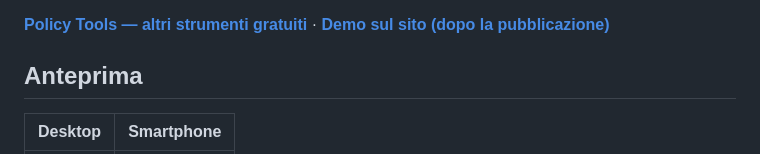
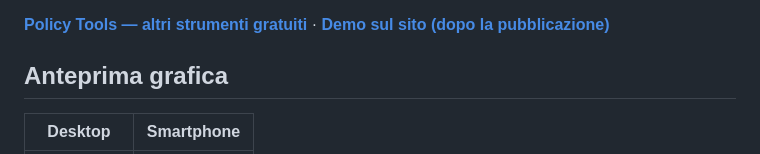
Before and after one commit to emaf205/ai-policy-builder, a Markdown page: README.md, the part around one of its changes. Rendered like a GitHub page.

```diff
--- a/README.md
+++ b/README.md
@@ -8,7 +8,7 @@ Una web app gratuita, in italiano, per preparare una prima bozza di policy inter
 
 **[Policy Tools — altri strumenti gratuiti](https://emaf205.com/ideas/policy-tools/)** · **[Demo sul sito (dopo la pubblicazione)](https://emaf205.com/ideas/policy-tools/policy-builder/)**
 
-## Anteprima
+## Anteprima grafica
 
 | Desktop | Smartphone |
 |---|---|
```
Also changed, not shown: other parts of README.md (+4 -2 lines).
